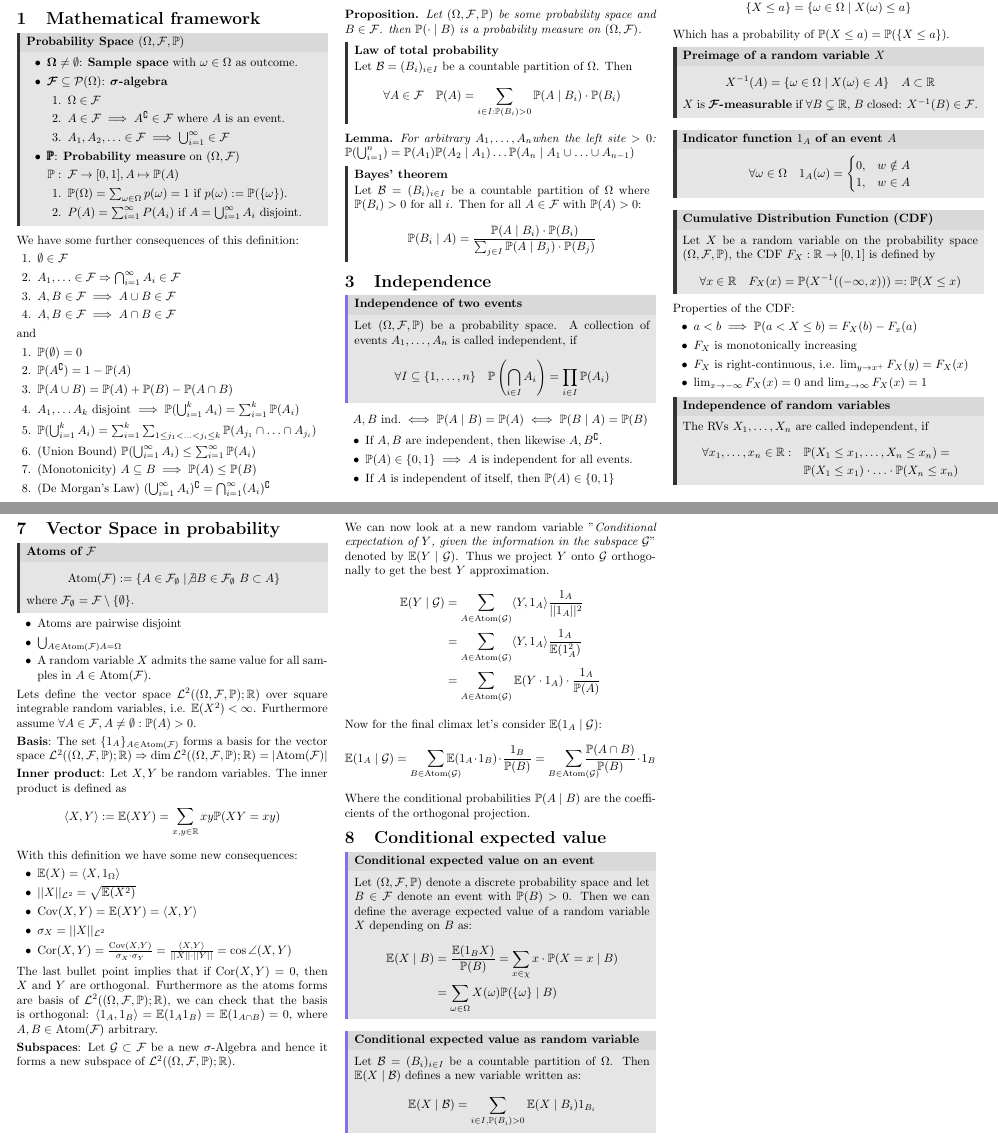
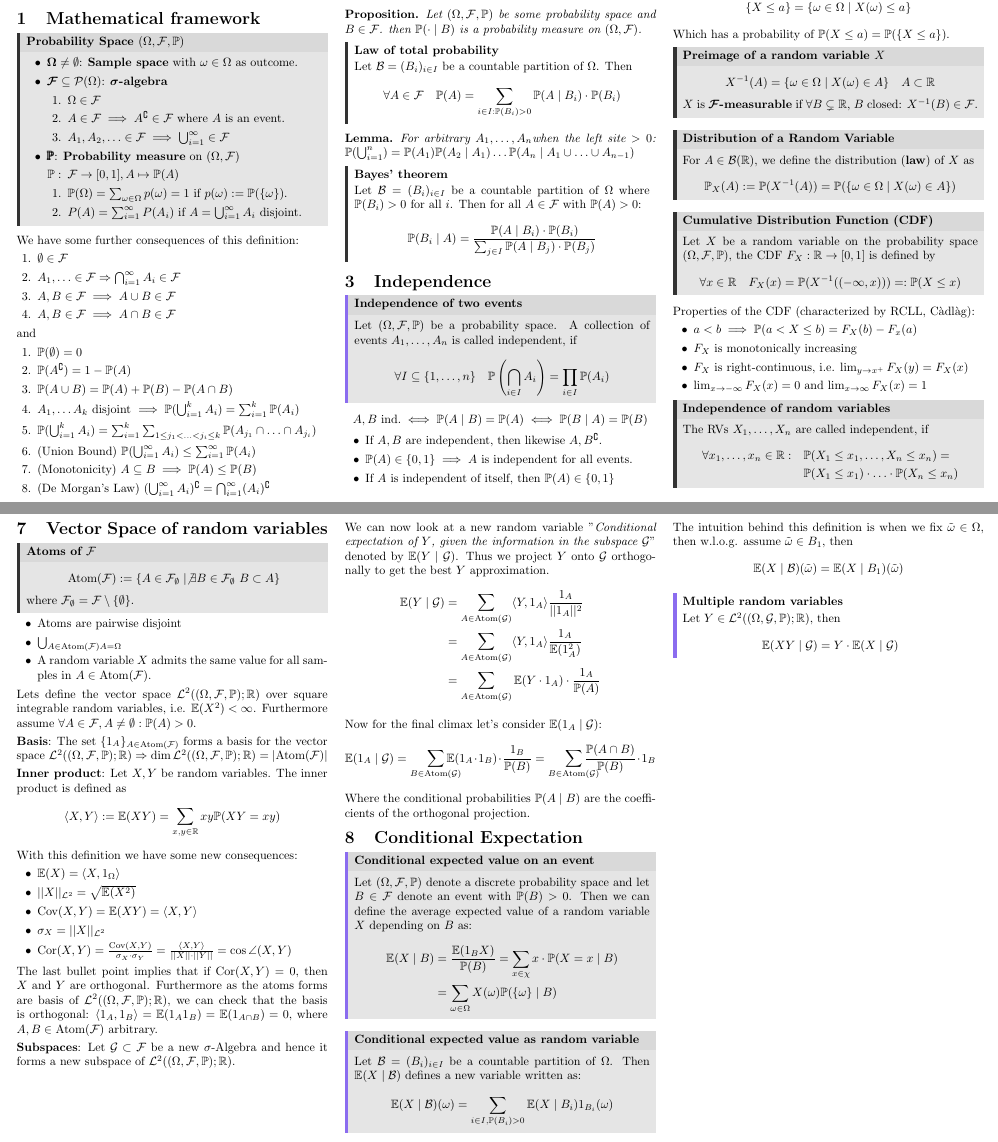
Before and after one commit to ucinereo/ETH-Cheatsheets, a LaTeX document (probability-and-statistics/main.tex, which reads probability-and-statistics/conditional_expected_value_on_event.tex, probability-and-statistics/probability_as_vector_space.tex, probability-and-statistics/random_variables.tex): two parts of pages 1 and 4 of 4, joined at a grey line, cut so that both start at the same text. Compiled offline with pdfLaTeX.

Commit message:
[PaS] Fix minor typos

```diff
--- a/probability-and-statistics/conditional_expected_value_on_event.tex
+++ b/probability-and-statistics/conditional_expected_value_on_event.tex
@@ -1,4 +1,4 @@
-\section{Conditional expected value}
+\section{Conditional Expectation}
 \begin{ddefinition*}[Conditional expected value on an event]
   Let \((\O, \F, \P)\) denote a discrete probability space and let \(B \in \F\) denote an event with \(\P(B) > 0\). Then we can define the average expected value of a random variable \(X\) depending on \(B\) as:
   \begin{align*}
@@ -9,5 +9,14 @@
 
 \begin{ddefinition*}[Conditional expected value as random variable]
   Let \(\B = (B_i)_{i \in I}\) be a countable partition of \(\O\). Then \(\E(X \mid \B)\) defines a new variable written as:
-  \[\E(X \mid \B) = \sum_{i \in I, \P(B_i) > 0} \E(X \mid B_i) \I_{B_i}\]
+  \[\E(X \mid \B)(\omega) = \sum_{i \in I, \P(B_i) > 0} \E(X \mid B_i) \I_{B_i}(\omega)\]
 \end{ddefinition*}
+
+\pagebreak
+The intuition behind this definition is when we fix \(\tilde{\omega} \in \O\), then w.l.o.g. assume \(\tilde{\omega} \in B_1\), then
+\[\E(X \mid \B)(\tilde{\omega}) = \E(X \mid B_1)(\tilde{\omega})\]
+
+\begin{dtheorem*}[Multiple random variables]
+  Let \(Y \in \L^2((\O, \mathcal{G}, \P); \R)\), then
+  \[\E(XY \mid \mathcal{G}) = Y \cdot \E(X \mid \mathcal{G})\]
+\end{dtheorem*}
--- a/probability-and-statistics/probability_as_vector_space.tex
+++ b/probability-and-statistics/probability_as_vector_space.tex
@@ -1,4 +1,4 @@
-\section{Vector Space in probability}
+\section{Vector Space of random variables}
 \begin{definition*}[Atoms of \(\F\)]
   \[\Atom(\F) := \{A \in \F_{\emptyset} \mid \not \exists B \in \F_{\emptyset} \ B \subset A\}\]
   where \(\F_{\emptyset} = \F \setminus \{\emptyset\}\).
--- a/probability-and-statistics/random_variables.tex
+++ b/probability-and-statistics/random_variables.tex
@@ -12,18 +12,16 @@ Which has a probability of \(\P(X \leq a) = \P(\{X \leq a\})\).
   \(X\) is \textbf{\(\bm{\F}\)-measurable} if \(\forall B \subsetneq \R\), \(B\) closed: \(X^{-1}(B) \in \F\).
 \end{definition*}
 
-\begin{definition*}[Indicator function \(\I_A\) of an event \(A\)]
-  \[\forall \omega \in \O \quad \I_A(\omega) = \begin{cases}
-    0, & w \notin A \\
-    1, & w \in A
-  \end{cases}\]
+\begin{definition*}[Distribution of a Random Variable]
+  For \(A \in \B(\R)\), we define the distribution (\textbf{law}) of \(X\) as
+  \[\P_X(A) := \P(X^{-1}(A)) = \P(\{\omega \in \O \mid X(\omega) \in A\})\]
 \end{definition*}
 
 \begin{definition*}[Cumulative Distribution Function (CDF)]
   Let \(X\) be a random variable on the probability space \((\O, \F, \P)\), the CDF \(F_X: \R \to [0, 1]\) is defined by
   \[\forall x \in \R \quad F_X(x) = \P(X^{-1}((-\infty, x))) =:\P(X \leq x) \]
 \end{definition*}
-Properties of the CDF:
+Properties of the CDF (characterized by RCLL, Càdlàg):
 \begin{itemize}
   \item \(a < b \implies \P(a < X \leq b) = F_X(b) - F_x(a)\)
   \item \(F_X\) is monotonically increasing
@@ -39,7 +37,6 @@ Properties of the CDF:
   \end{align*}
 \end{definition*}
 
-\pagebreak
 \subsection{Discrete random variables}
 A random variable \(X\) is called \textbf{discrete} if the set of values it can output \(\chi\), is a discrete (a finite or countable set).
 
```
Also changed, not shown: probability-and-statistics/joint_distributions.tex (+3 -3 lines), probability-and-statistics/random_variables.tex (8 more changed lines).
